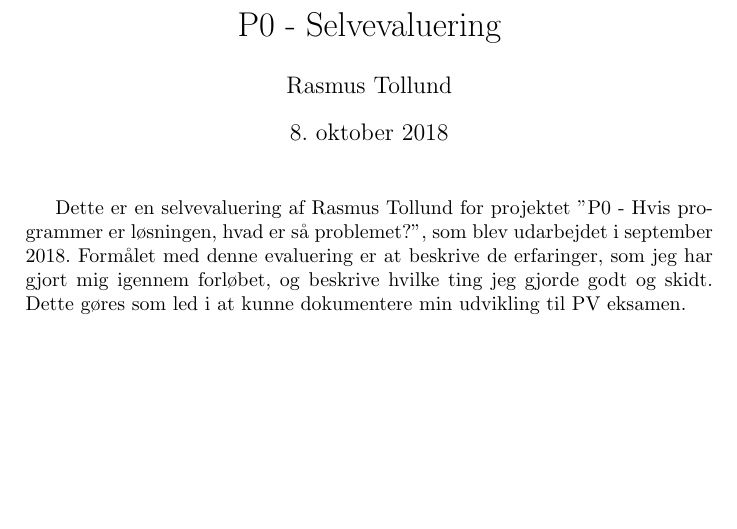
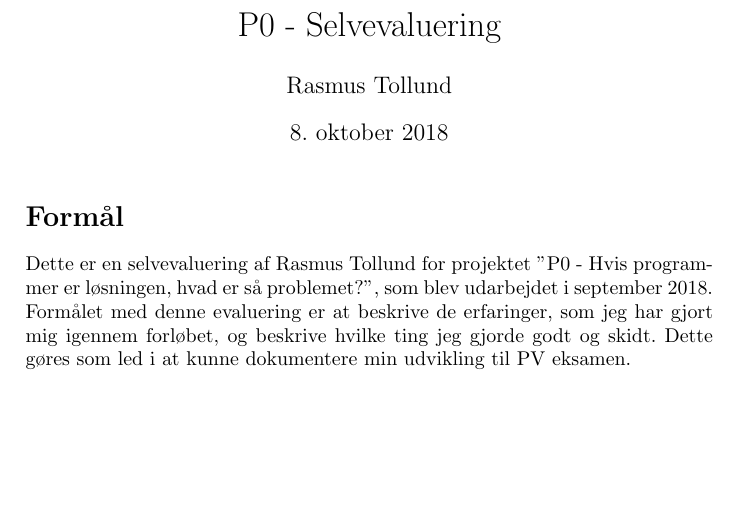
Before and after one commit to ragusa12/P0_selvevaluering, a LaTeX document (main.tex): part of the page, cut so that both start at the same text. Compiled offline with pdfLaTeX.

Commit message:
Added a purpose section

```diff
--- a/main.tex
+++ b/main.tex
@@ -13,9 +13,11 @@
 \begin{document}
 \maketitle
 
+\section*{Formål}
 Dette er en selvevaluering af Rasmus Tollund for projektet "P0 - Hvis programmer er løsningen, hvad er så problemet?", som blev udarbejdet i september 2018. Formålet med denne evaluering er at beskrive de erfaringer, som jeg har gjort mig igennem forløbet, og beskrive hvilke ting jeg gjorde godt og skidt. Dette gøres som led i at kunne dokumentere min udvikling til PV eksamen.
 
 
 
 
+
 \end{document}
```
